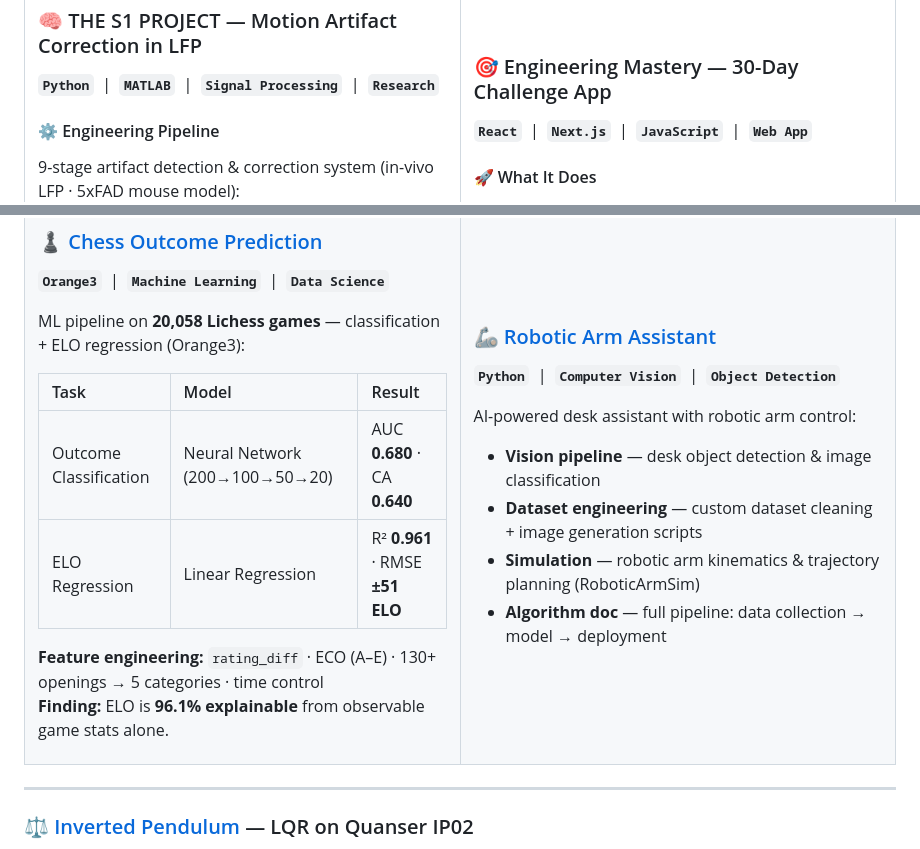
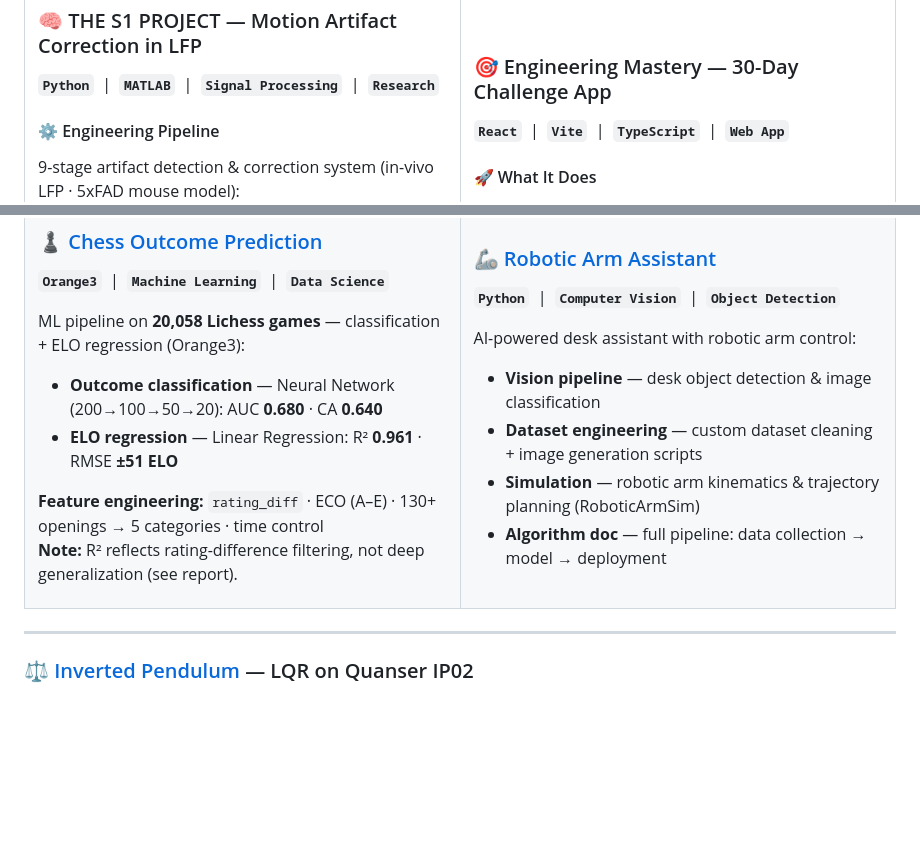
Before and after one commit to EliazSelam/EliazSelam, a Markdown page: README.md, 2 parts joined by grey strips. GitHub-like rendering; blank space fills up the shorter version.

Commit message:
fix: README layout, accurate stack and R2 note

```diff
--- a/README.md
+++ b/README.md
@@ -105,7 +105,7 @@ Applying the same systems-thinking lens to **data & machine learning** — from
 
 ### 🎯 Engineering Mastery — 30-Day Challenge App
 
-**`React`** &nbsp;|&nbsp; **`Next.js`** &nbsp;|&nbsp; **`JavaScript`** &nbsp;|&nbsp; **`Web App`**
+**`React`** &nbsp;|&nbsp; **`Vite`** &nbsp;|&nbsp; **`TypeScript`** &nbsp;|&nbsp; **`Web App`**
 
 #### 🚀 What It Does
 A structured 30-day engineering mastery curriculum — interactive, self-paced, built for EE students targeting senior-level roles.
@@ -160,12 +160,10 @@ Hands-on DSP experiments:
 
 ML pipeline on **20,058 Lichess games** — classification + ELO regression (Orange3):
 
-| Task | Model | Result |
-|:---|:---|:---|
-| Outcome Classification | Neural Network (200→100→50→20) | AUC **0.680** · CA **0.640** |
-| ELO Regression | Linear Regression | R² **0.961** · RMSE **±51 ELO** |
+- **Outcome classification** — Neural Network (200→100→50→20): AUC **0.680** · CA **0.640**
+- **ELO regression** — Linear Regression: R² **0.961** · RMSE **±51 ELO**
 
 **Feature engineering:** `rating_diff` · ECO (A–E) · 130+ openings → 5 categories · time control
-**Finding:** ELO is **96.1% explainable** from observable game stats alone.
+**Note:** R² reflects rating-difference filtering, not deep generalization (see report).
 
 </td>
```
Also changed, not shown: other parts of README.md (+4 -4 lines).
